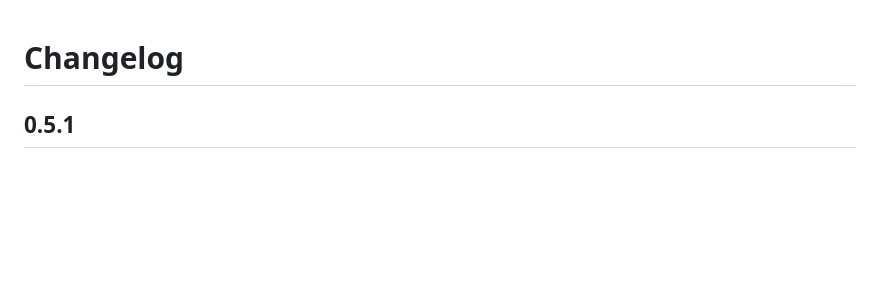
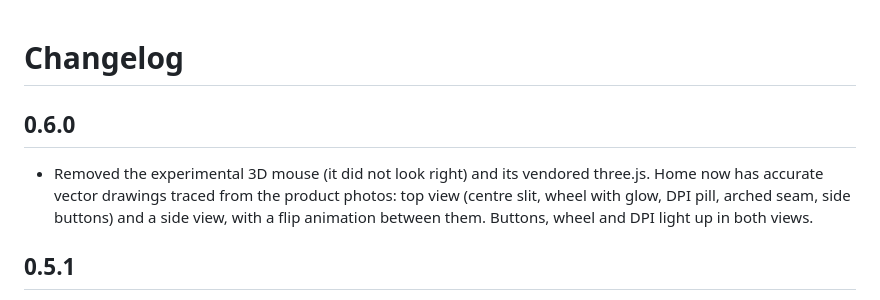
Before and after one commit to JoaoBoscoDuarte/rs7-linux, a Markdown page: CHANGELOG.md, the part around the change. GitHub-like rendering; blank space fills up the shorter version.

```diff
--- a/CHANGELOG.md
+++ b/CHANGELOG.md
@@ -1,4 +1,7 @@
 # Changelog
+
+## 0.6.0
+- Removed the experimental 3D mouse (it did not look right) and its vendored three.js. Home now has accurate vector drawings traced from the product photos: top view (centre slit, wheel with glow, DPI pill, arched seam, side buttons) and a side view, with a flip animation between them. Buttons, wheel and DPI light up in both views.
 
 ## 0.5.1
 - 3D mouse redone from the product photos: concave waist, rounder narrower rear, hump ahead of the middle, arched seam behind the main buttons, centre slit with wheel + DPI pill, two side pills, satin finish, environment reflections, wheel glow ring, 3/4 front-left default view. Still an approximation of the RS7.
```
Also changed, not shown: README.md (+3 -3 lines), docs/img/home-3d-dark-en.png (deleted), docs/img/home-dark-en.png, 11 other files.
